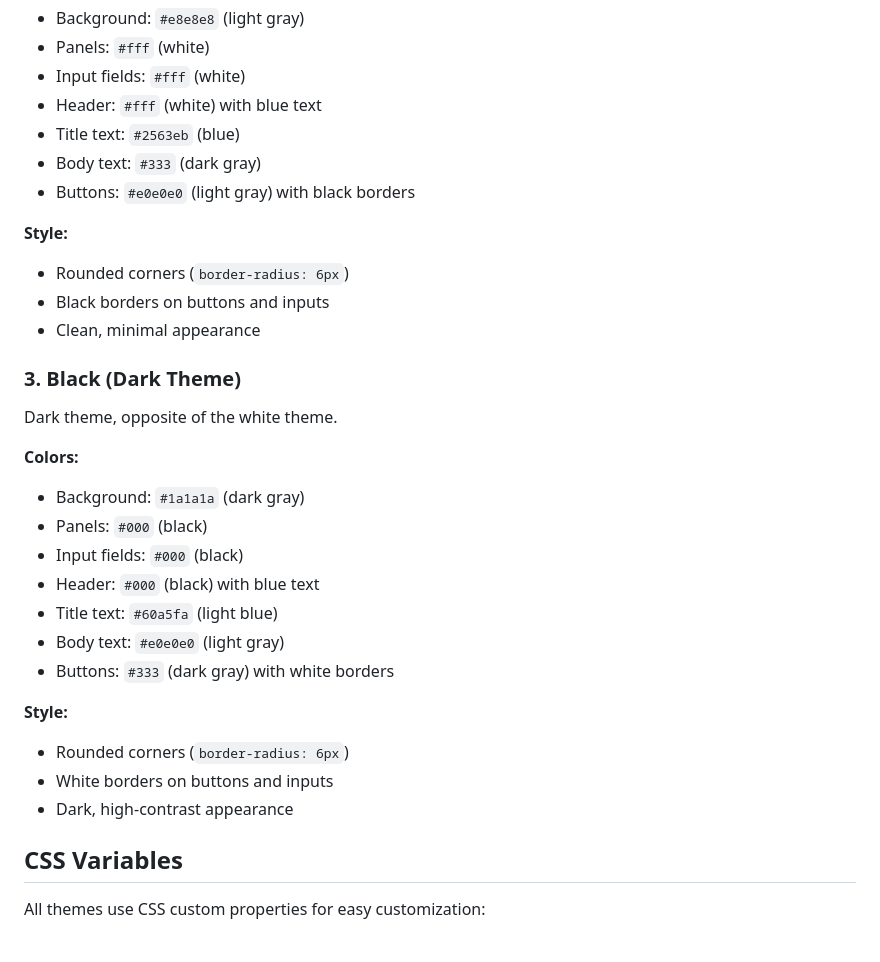
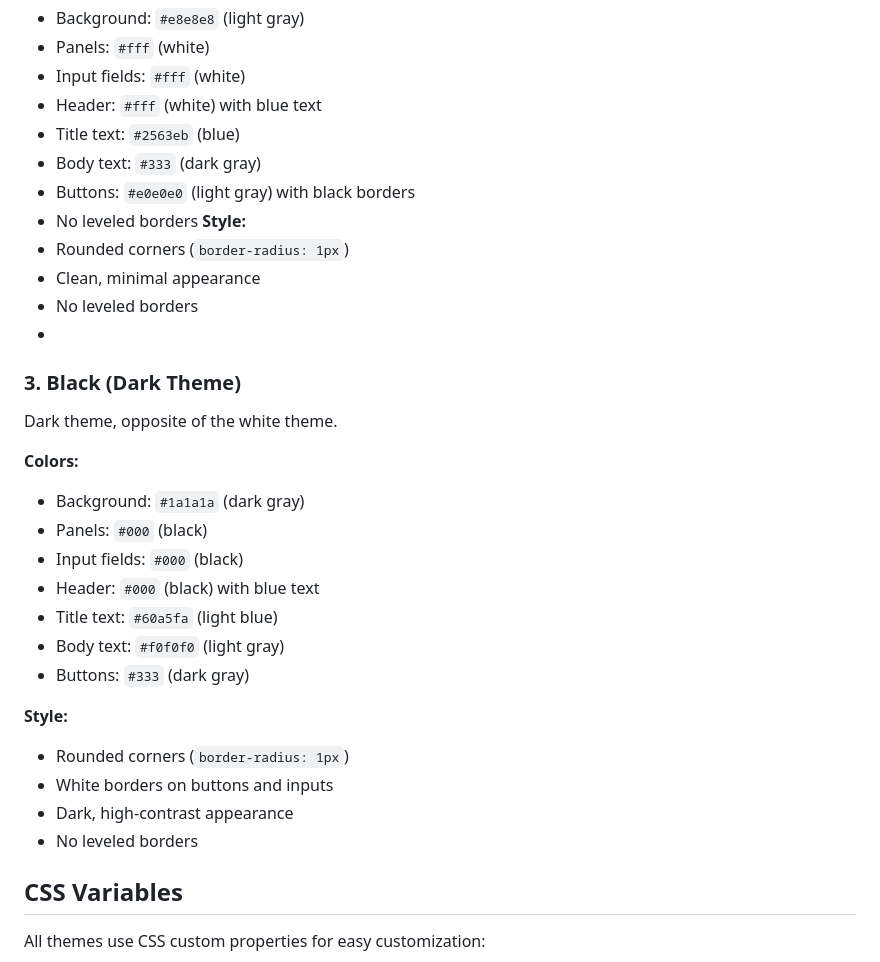
Before and after one commit to vigrenm-partmaster/clipboard-converter, a Markdown page: .claude/skills/frontend.md, the part around the change. GitHub-like rendering.

Commit message:
Revise theme styles and color specifications
Updated styling details for light and dark themes, including border radius and color adjustments.

```diff
--- a/.claude/skills/frontend.md
+++ b/.claude/skills/frontend.md
@@ -36,12 +36,12 @@ Clean, modern light theme with subtle styling.
 - Title text: `#2563eb` (blue)
 - Body text: `#333` (dark gray)
 - Buttons: `#e0e0e0` (light gray) with black borders
-
+- No leveled borders
 **Style:**
-- Rounded corners (`border-radius: 6px`)
-- Black borders on buttons and inputs
+- Rounded corners (`border-radius: 1px`)
 - Clean, minimal appearance
-
+- No leveled borders
+-
 ### 3. Black (Dark Theme)
 
 Dark theme, opposite of the white theme.
@@ -52,13 +52,14 @@ Dark theme, opposite of the white theme.
 - Input fields: `#000` (black)
 - Header: `#000` (black) with blue text
 - Title text: `#60a5fa` (light blue)
-- Body text: `#e0e0e0` (light gray)
-- Buttons: `#333` (dark gray) with white borders
+- Body text: `#f0f0f0` (light gray)
+- Buttons: `#333` (dark gray)
 
 **Style:**
-- Rounded corners (`border-radius: 6px`)
+- Rounded corners (`border-radius: 1px`)
 - White borders on buttons and inputs
 - Dark, high-contrast appearance
+- No leveled borders
 
 ## CSS Variables
 
```
